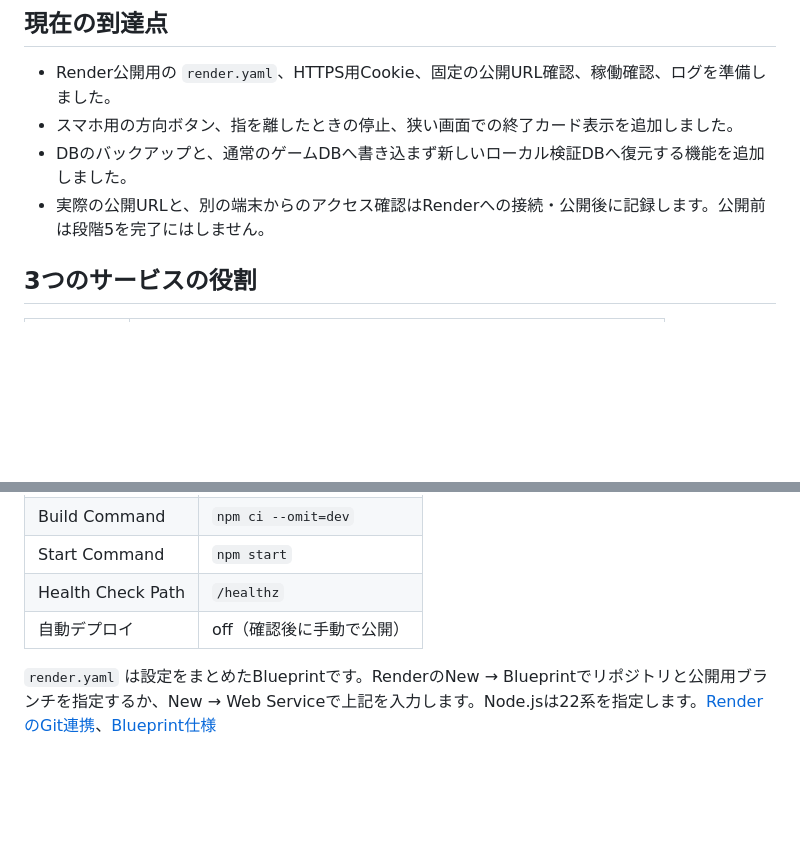
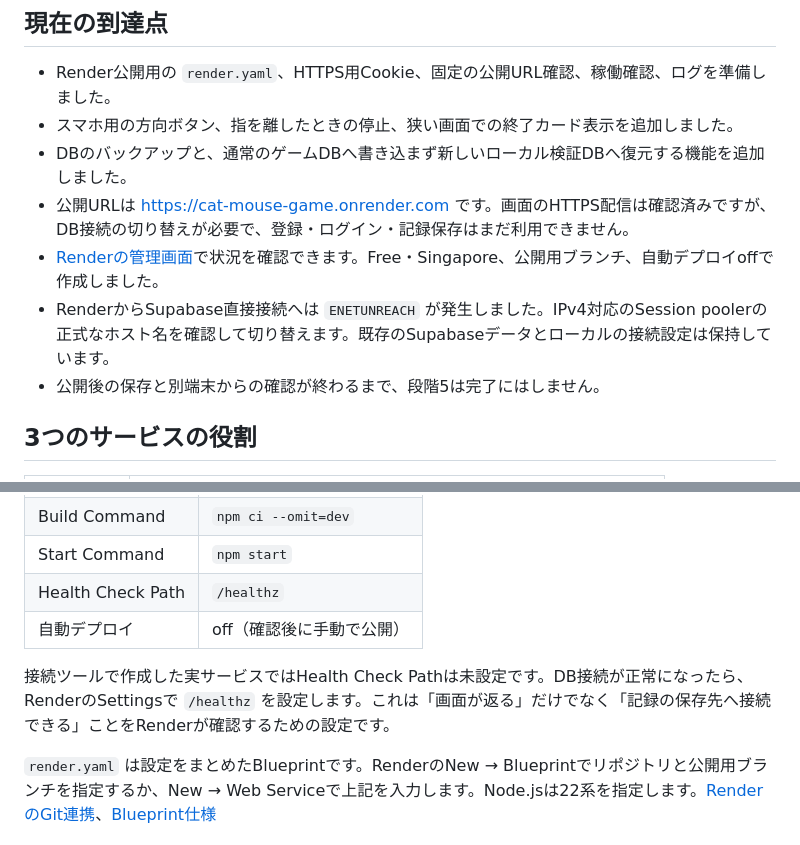
Before and after one commit to marshmallow-create/cat-mouse-game, a Markdown page: Markdown/DEPLOY_STAGE5.md, 2 parts joined by grey strips. Rendered like a GitHub page; blank space fills up the shorter version.

```diff
--- a/Markdown/DEPLOY_STAGE5.md
+++ b/Markdown/DEPLOY_STAGE5.md
@@ -7,7 +7,10 @@
 - Render公開用の `render.yaml`、HTTPS用Cookie、固定の公開URL確認、稼働確認、ログを準備しました。
 - スマホ用の方向ボタン、指を離したときの停止、狭い画面での終了カード表示を追加しました。
 - DBのバックアップと、通常のゲームDBへ書き込まず新しいローカル検証DBへ復元する機能を追加しました。
-- 実際の公開URLと、別の端末からのアクセス確認はRenderへの接続・公開後に記録します。公開前は段階5を完了にはしません。
+- 公開URLは https://cat-mouse-game.onrender.com です。画面のHTTPS配信は確認済みですが、DB接続の切り替えが必要で、登録・ログイン・記録保存はまだ利用できません。
+- [Renderの管理画面](https://dashboard.render.com/web/srv-db5n8pjbc2fs739fjaog)で状況を確認できます。Free・Singapore、公開用ブランチ、自動デプロイoffで作成しました。
+- RenderからSupabase直接接続へは `ENETUNREACH` が発生しました。IPv4対応のSession poolerの正式なホスト名を確認して切り替えます。既存のSupabaseデータとローカルの接続設定は保持しています。
+- 公開後の保存と別端末からの確認が終わるまで、段階5は完了にはしません。
 
 ## 3つのサービスの役割
 
@@ -34,6 +37,8 @@ Renderアカウントを接続し、GitHubの `marshmallow-create/cat-mouse-game
 | Start Command | `npm start` |
 | Health Check Path | `/healthz` |
 | 自動デプロイ | off（確認後に手動で公開） |
+
+接続ツールで作成した実サービスではHealth Check Pathは未設定です。DB接続が正常になったら、RenderのSettingsで `/healthz` を設定します。これは「画面が返る」だけでなく「記録の保存先へ接続できる」ことをRenderが確認するための設定です。
 
 `render.yaml` は設定をまとめたBlueprintです。RenderのNew → Blueprintでリポジトリと公開用ブランチを指定するか、New → Web Serviceで上記を入力します。Node.jsは22系を指定します。[RenderのGit連携](https://render.com/docs/git-provider)、[Blueprint仕様](https://render.com/docs/blueprint-spec)
 
```
Also changed, not shown: Markdown/LEARNING_PLAN.md (+5 -1 lines).
